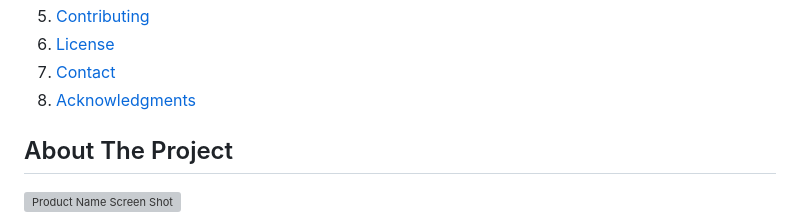
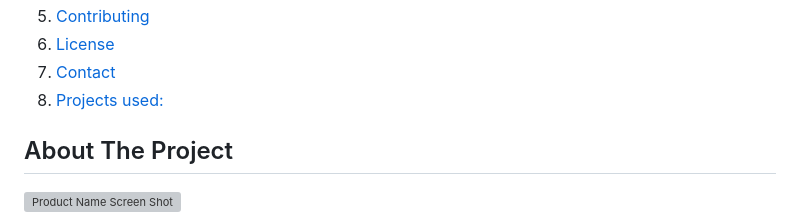
Before and after one commit to Erruar/Saku-Overclock, a Markdown page: README.md, the part around the change. Drawn GitHub-style; folded sections open; grey boxes are pictures that could not be loaded.

```diff
--- a/README.md
+++ b/README.md
@@ -74,7 +74,7 @@
     <li><a href="#contributing">Contributing</a></li>
     <li><a href="#license">License</a></li>
     <li><a href="#contact">Contact</a></li>
-    <li><a href="#acknowledgments">Acknowledgments</a></li>
+    <li><a href="#Projects used:">Projects used:</a></li>
   </ol>
 </details>
 
```
